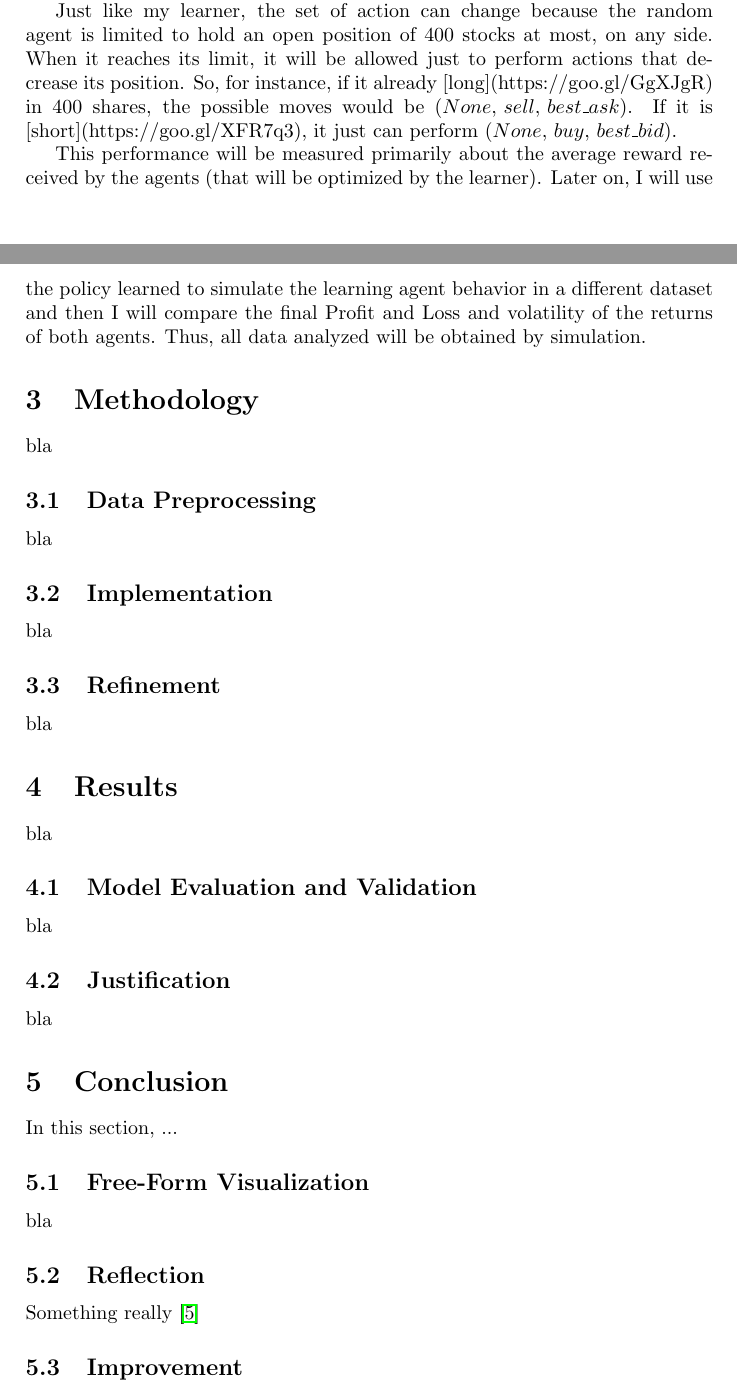
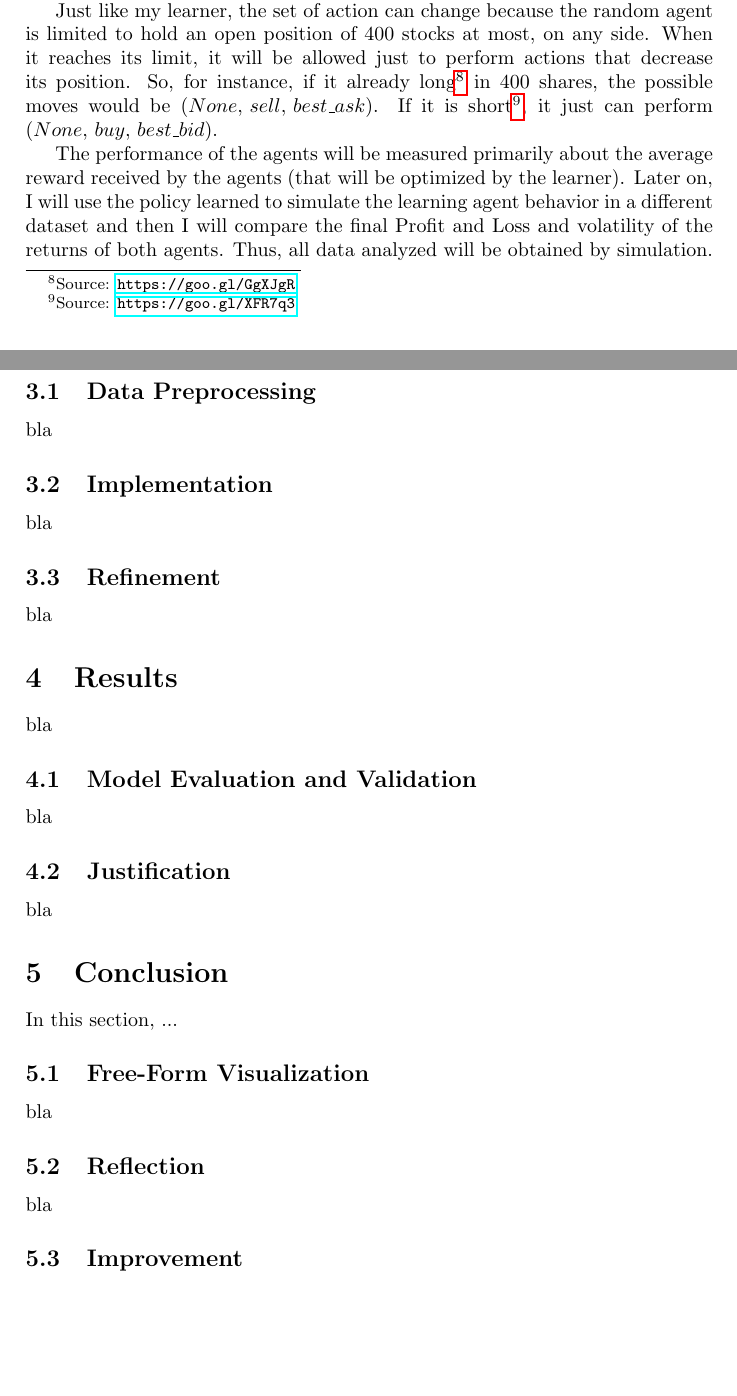
Before and after one commit to ucaiado/QLearning_Trading, a LaTeX paper (main.tex): two parts of pages 6 and 7 of 8, joined at a grey line, cut so that both start at the same text, the shorter picture padded with empty space. Compiled offline with pdfLaTeX.

Commit message:
Update on Overleaf.

```diff
--- a/main.tex
+++ b/main.tex
@@ -166,11 +159,9 @@ However, learning $\pi^{*}: S \rightarrow A$ directly is difficult because the a
 So, as we are trying to maximize the cumulative rewards $V^{*}(s_t)$ for all states $s$, the agent should prefer $s_1$ over $s_2$ wherever $V^{*}(s_1) > V^{*}(s_2)$. Given that the agent must choose among actions and not states, and it isn't able to perfectly predict the immediate reward and immediate successor for every possible state-action transition, we also must learn $V^{*}$ indirectly.
 
 To solve that, we define a function $Q(s, \, a)$ such that its value is the maximum discounted cumulative reward that can be achieved starting from state $s$ and applying action $a$ as the first action. So, we can write:
-
 $$Q(s, \, a) = r(s, a) + \gamma V^{*}(\delta(s, a))$$
 
 As $\delta(s, a)$ is the state resulting from applying action $a$ to state $s$ (the successor) chosen by following the optimal policy, $V^{*}$ is the cumulative value of the immediate successor state discounted by a factor $\gamma$. Thus,  what we are trying to achieve is
-
 $$\pi^{*}(s) = \underset{a}{\arg \max} Q(s, \, a)$$
 
 Thus, the optimal policy can be obtained even if the agent just uses the current action $a$ and state $s$ and chooses the action that maximizes $Q(s,\, a)$. Also, it is important to notice that the function above implies that the agent can select optimal actions even when it has no knowledge of the functions $r$ and $\delta$.
@@ -182,9 +173,9 @@ As the most inputs suggested in the last subsection was defined in an infinite s
 \subsection{Benchmark}
 As described before, the performance of my agent will be compared to the performance of a random agent. This random agent should select a random action from a set of valid action at each time step $t$.
 
-Just like my learner, the set of action can change because the random agent is limited to hold an open position of $400$ stocks at most, on any side. When it reaches its limit, it will be allowed just to perform actions that decrease its position. So, for instance, if it already [long](https://goo.gl/GgXJgR) in $400$ shares, the possible moves would be $\left (None,\, sell,\, best\_ask \right)$. If it is [short](https://goo.gl/XFR7q3), it just can perform $\left (None,\, buy,\, best\_bid\right)$.
+Just like my learner, the set of action can change because the random agent is limited to hold an open position of $400$ stocks at most, on any side. When it reaches its limit, it will be allowed just to perform actions that decrease its position. So, for instance, if it already long\footnote{Source: \url{https://goo.gl/GgXJgR}} in $400$ shares, the possible moves would be $\left (None,\, sell,\, best\_ask \right)$. If it is short\footnote{Source: \url{https://goo.gl/XFR7q3}}, it just can perform $\left (None,\, buy,\, best\_bid\right)$.
 
-This performance will be measured primarily about the average reward received by the agents (that will be optimized by the learner). Later on, I will use the policy learned to simulate the learning agent behavior in a different dataset and then I will compare the final Profit and Loss and volatility of the returns of both agents. Thus, all data analyzed will be obtained by simulation.
+The performance of the agents will be measured primarily about the average reward received by the agents (that will be optimized by the learner). Later on, I will use the policy learned to simulate the learning agent behavior in a different dataset and then I will compare the final Profit and Loss and volatility of the returns of both agents. Thus, all data analyzed will be obtained by simulation.
 
 %%%%%%%%%%%%%%%%%%%%%%%%%%%%%%%%%%%%%%%%%%%%%%%%%%%%%%%%%%%%%%%%%%%%%%%%%%%%%%%%%%%%%%%%
 %% METHODOLOGY
@@ -234,7 +225,7 @@ bla
 
 \subsection{Reflection}
 
-Something really \cite{Mohri_2012}
+bla
 
 \subsection{Improvement}
 
```
Also changed, not shown: bibliography/biblio.bib (+1 -4 lines), main.tex (11 more changed lines).
